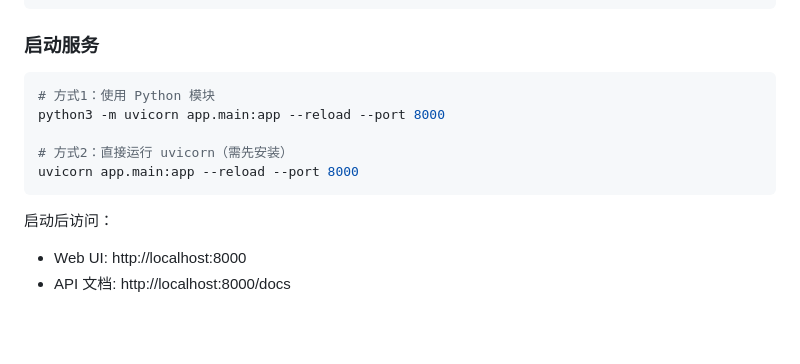
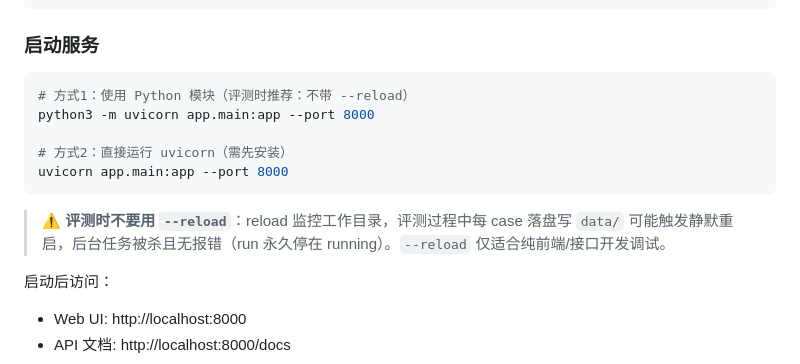
Before and after one commit to davidzc01/simpleeval, a Markdown page: README.md, the part around the change. Rendered like a GitHub page; blank space fills up the shorter version.

Commit message:
docs: README 启动指引——评测时禁用 --reload（与每 case 落盘冲突实锤）
- 根因确认：reload 监控 data/ 写入触发静默重启，后台任务被杀、无 traceback
- 现象：企业提取评测第 18 条卡死；不带 reload 重跑 25 条全过
- 修复分两步：README 警示（本次）+ save_run 异步化/排除监控（agent 后续）

````diff
--- a/README.md
+++ b/README.md
@@ -13,12 +13,14 @@ pip install -r requirements.txt
 ### 启动服务
 
 ```bash
-# 方式1：使用 Python 模块
-python3 -m uvicorn app.main:app --reload --port 8000
+# 方式1：使用 Python 模块（评测时推荐：不带 --reload）
+python3 -m uvicorn app.main:app --port 8000
 
 # 方式2：直接运行 uvicorn（需先安装）
-uvicorn app.main:app --reload --port 8000
+uvicorn app.main:app --port 8000
 ```
+
+> ⚠️ **评测时不要用 `--reload`**：reload 监控工作目录，评测过程中每 case 落盘写 `data/` 可能触发静默重启，后台任务被杀且无报错（run 永久停在 running）。`--reload` 仅适合纯前端/接口开发调试。
 
 启动后访问：
 - Web UI: http://localhost:8000
````
